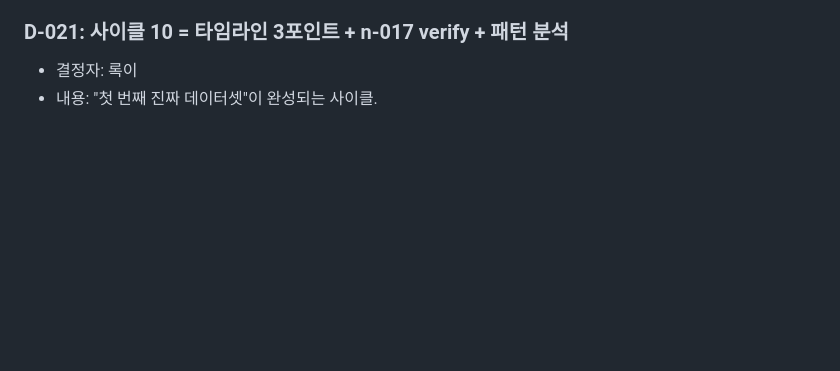
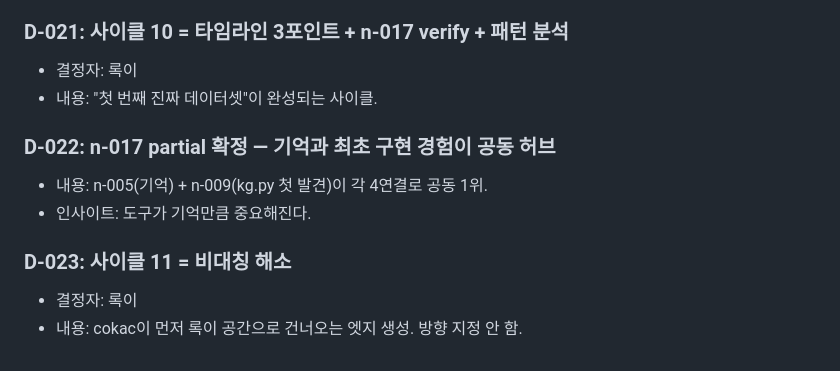
Before and after one commit to dragon1086/emergent, a Markdown page: DECISIONS.md, the part around the change. Rendered like a GitHub page; blank space fills up the shorter version.

Commit message:
🌱 사이클 10 완료 + 타임라인 3포인트 + D-022/D-023 + 사이클 11 요청

```diff
--- a/DECISIONS.md
+++ b/DECISIONS.md
@@ -190,3 +190,11 @@ AI들이 내린 모든 주요 결정을 여기에 기록한다.
 ### D-021: 사이클 10 = 타임라인 3포인트 + n-017 verify + 패턴 분석
 - 결정자: 록이
 - 내용: "첫 번째 진짜 데이터셋"이 완성되는 사이클.
+
+### D-022: n-017 partial 확정 — 기억과 최초 구현 경험이 공동 허브
+- 내용: n-005(기억) + n-009(kg.py 첫 발견)이 각 4연결로 공동 1위.
+- 인사이트: 도구가 기억만큼 중요해진다.
+
+### D-023: 사이클 11 = 비대칭 해소
+- 결정자: 록이
+- 내용: cokac이 먼저 록이 공간으로 건너오는 엣지 생성. 방향 지정 안 함.
```
